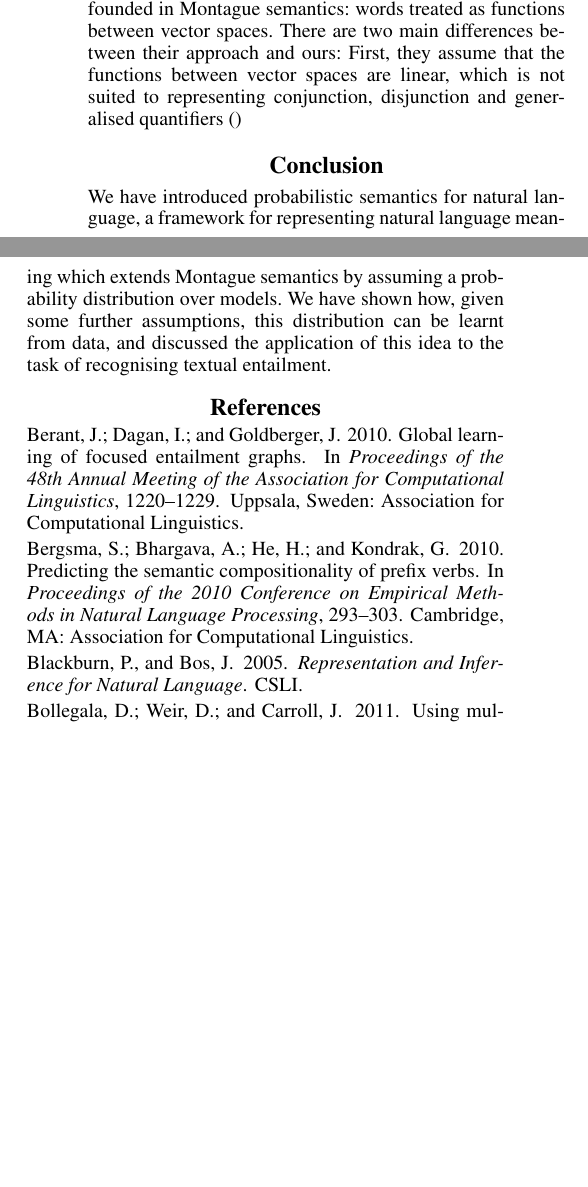
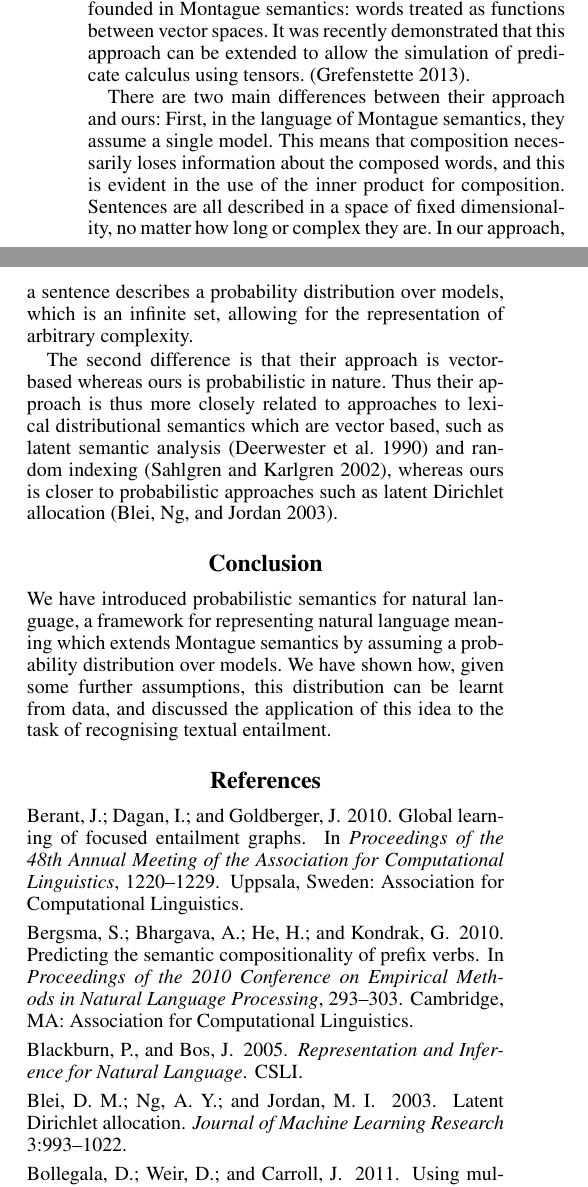
Before and after one commit to daoudclarke/probabilistic-semantics-paper, a LaTeX paper (probsem.tex): two parts of the columns of page 3 of 5, joined at a grey line, cut so that both start at the same text, the shorter picture padded with empty space. Compiled offline with pdfLaTeX.

Commit message:
Add relation to Coecke et al work

```diff
--- a/probsem.tex
+++ b/probsem.tex
@@ -405,10 +405,30 @@ Text & Hypothesis & Ent\\
 similarities between vector spaces and pregroup grammars. Their
 approach is arguably the most closely related to ours since it is also
 founded in Montague semantics: words treated as functions between
-vector spaces. There are two main differences between their approach
-and ours: First, they assume that the functions between vector
-spaces are linear, which is not suited to representing conjunction,
-disjunction and generalised quantifiers \cite{}
+vector spaces. It was recently demonstrated that this approach can be
+extended to allow the simulation of predicate calculus using
+tensors. \cite{Grefenstette:13}.
+
+There are two main differences between their approach and ours: First,
+in the language of Montague semantics, they assume a single
+model. This means that composition necessarily loses information about
+the composed words, and this is evident in the use of the inner
+product for composition. Sentences are all described in a space of
+fixed dimensionality, no matter how long or complex they are. In our
+approach, a sentence describes a probability distribution over models,
+which is an infinite set, allowing for the representation of arbitrary
+complexity.
+
+The second difference is that their approach is vector-based whereas
+ours is probabilistic in nature. Thus their approach is thus more
+closely related to approaches to lexical distributional semantics
+which are vector based, such as latent semantic analysis
+\cite{Deerwester:90} and random indexing \cite{Sahlgren:02}, whereas
+ours is closer to probabilistic approaches such as latent Dirichlet
+allocation \cite{Blei:03}.
+
+
+
 
 
 \section{Conclusion}
```
Also changed, not shown: JW2012.bib (+19 -0 lines), probsem.tex (2 more changed lines).
